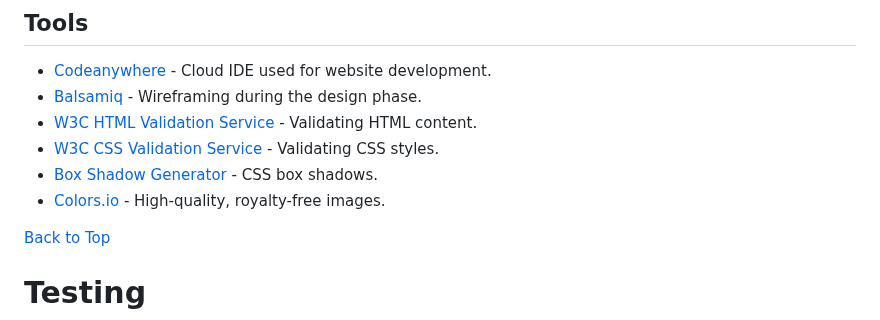
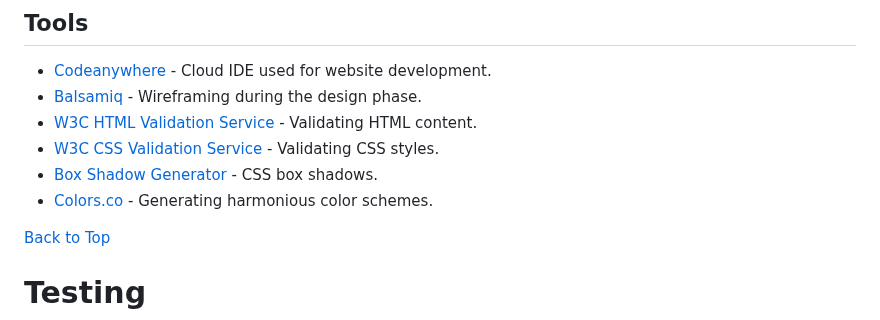
Before and after one commit to yosephdev/Chelsea-Pride, a Markdown page: README.md, the part around the change. Rendered like a GitHub page.

Commit message:
Fix: Correct Colors.co url link and text

```diff
--- a/README.md
+++ b/README.md
@@ -436,7 +436,7 @@ The website's footer section serves as a concluding element on each page, provid
 - [W3C HTML Validation Service](https://validator.w3.org/ "W3C HTML") - Validating HTML content.
 - [W3C CSS Validation Service](https://jigsaw.w3.org/css-validator/ "W3C CSS") - Validating CSS styles.
 - [Box Shadow Generator](https://html-css-js.com/css/generator/box-shadow/ "html-css-js.com") - CSS box shadows.
-- [Colors.io](https://colors.io/ "Colors.io") - High-quality, royalty-free images.
+- [Colors.co](https://colors.co/ "Colors") - Generating harmonious color schemes.
 
 [Back to Top](#table-of-contents)
 
```
